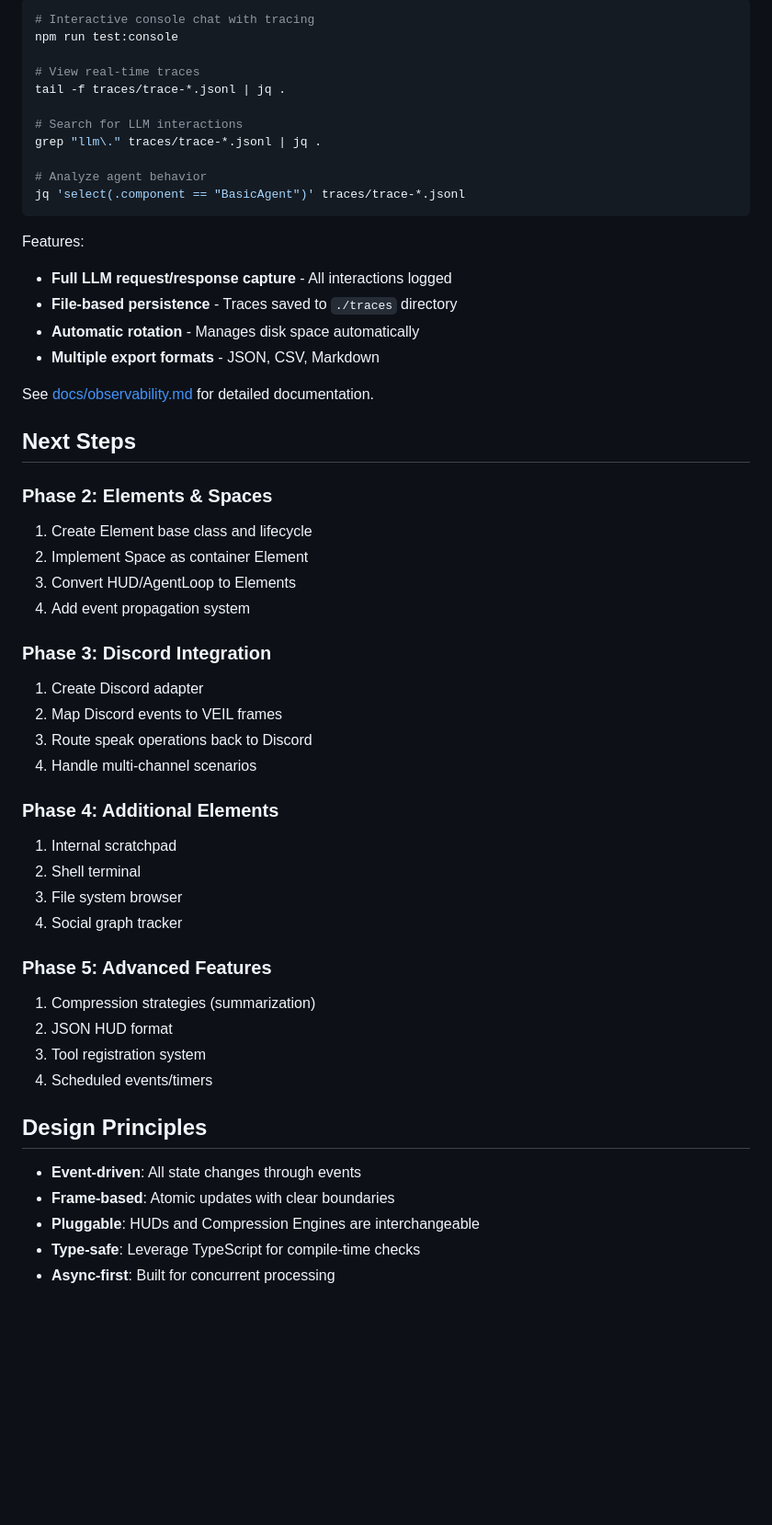
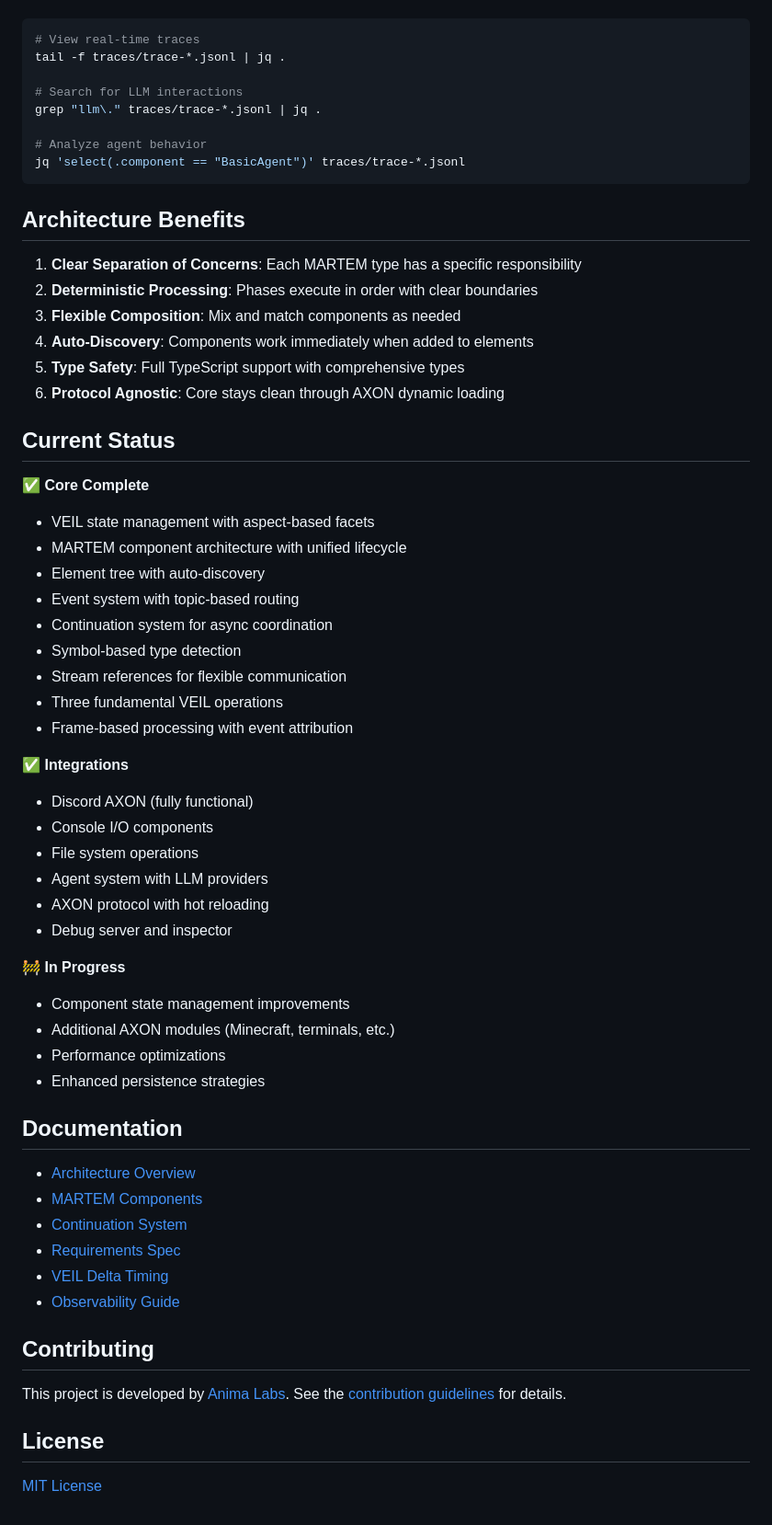
Before and after one commit to anima-research/connectome-ts, a Markdown page: README.md, the part around one of its changes. Shown at 92% size. Rendered like a GitHub page; blank space fills up the shorter version.

````diff
--- a/README.md
+++ b/README.md
@@ -164,8 +295,5 @@ The system includes comprehensive observability with file-based trace persistenc
 
 ```bash
-# Interactive console chat with tracing
-npm run test:console
-
 # View real-time traces
 tail -f traces/trace-*.jsonl | jq .
 
@@ -176,44 +304,55 @@ grep "llm\." traces/trace-*.jsonl | jq .
 jq 'select(.component == "BasicAgent")' traces/trace-*.jsonl
 ```
 
-Features:
-- **Full LLM request/response capture** - All interactions logged
-- **File-based persistence** - Traces saved to `./traces` directory
-- **Automatic rotation** - Manages disk space automatically
-- **Multiple export formats** - JSON, CSV, Markdown
+## Architecture Benefits
 
-See [docs/observability.md](docs/observability.md) for detailed documentation.
+1. **Clear Separation of Concerns**: Each MARTEM type has a specific responsibility
+2. **Deterministic Processing**: Phases execute in order with clear boundaries
+3. **Flexible Composition**: Mix and match components as needed
+4. **Auto-Discovery**: Components work immediately when added to elements
+5. **Type Safety**: Full TypeScript support with comprehensive types
+6. **Protocol Agnostic**: Core stays clean through AXON dynamic loading
 
-## Next Steps
+## Current Status
 
-### Phase 2: Elements & Spaces
-1. Create Element base class and lifecycle
-2. Implement Space as container Element
-3. Convert HUD/AgentLoop to Elements
-4. Add event propagation system
+✅ **Core Complete**
+- VEIL state management with aspect-based facets
+- MARTEM component architecture with unified lifecycle
+- Element tree with auto-discovery
+- Event system with topic-based routing
+- Continuation system for async coordination
+- Symbol-based type detection
+- Stream references for flexible communication
+- Three fundamental VEIL operations
+- Frame-based processing with event attribution
 
-### Phase 3: Discord Integration
-1. Create Discord adapter
-2. Map Discord events to VEIL frames
-3. Route speak operations back to Discord
-4. Handle multi-channel scenarios
+✅ **Integrations**
+- Discord AXON (fully functional)
+- Console I/O components
+- File system operations
+- Agent system with LLM providers
+- AXON protocol with hot reloading
+- Debug server and inspector
 
-### Phase 4: Additional Elements
-1. Internal scratchpad
-2. Shell terminal
-3. File system browser
-4. Social graph tracker
+🚧 **In Progress**
+- Component state management improvements
+- Additional AXON modules (Minecraft, terminals, etc.)
+- Performance optimizations
+- Enhanced persistence strategies
 
-### Phase 5: Advanced Features
-1. Compression strategies (summarization)
-2. JSON HUD format
-3. Tool registration system
-4. Scheduled events/timers
+## Documentation
 
-## Design Principles
+- [Architecture Overview](docs/architecture.md)
+- [MARTEM Components](MARTEM_ARCHITECTURE.md)
+- [Continuation System](CONTINUATION_SYSTEM.md)
+- [Requirements Spec](docs/connectome-ts-reqs.md)
+- [VEIL Delta Timing](docs/VEIL_DELTA_TIMING.md)
+- [Observability Guide](docs/observability.md)
 
-- **Event-driven**: All state changes through events
-- **Frame-based**: Atomic updates with clear boundaries
-- **Pluggable**: HUDs and Compression Engines are interchangeable
-- **Type-safe**: Leverage TypeScript for compile-time checks
-- **Async-first**: Built for concurrent processing
+## Contributing
+
+This project is developed by [Anima Labs](https://github.com/janus/anima). See the [contribution guidelines](CONTRIBUTING.md) for details.
+
+## License
+
+[MIT License](LICENSE)
````
Also changed, not shown: other parts of README.md (+252 -121 lines).
